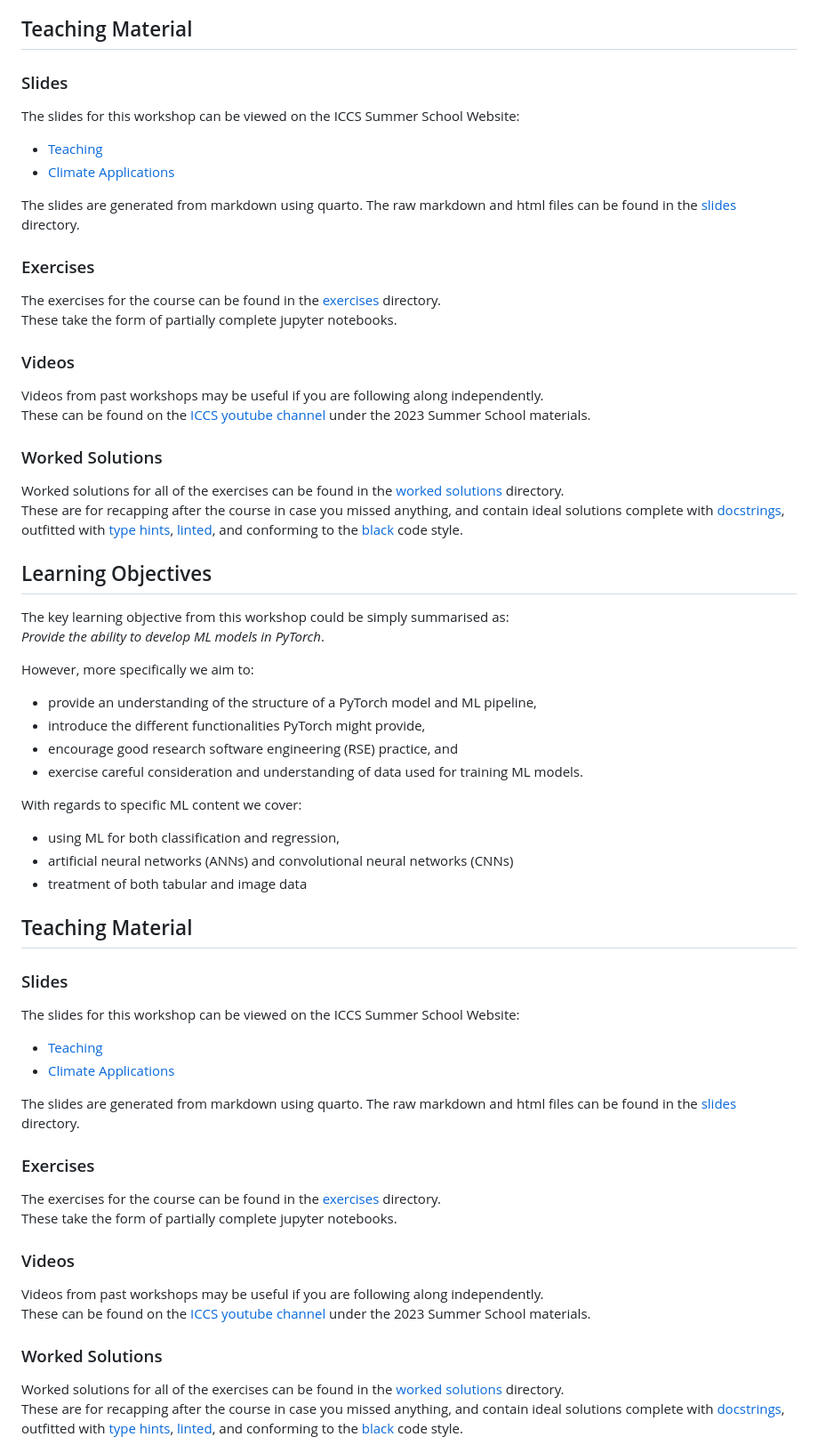
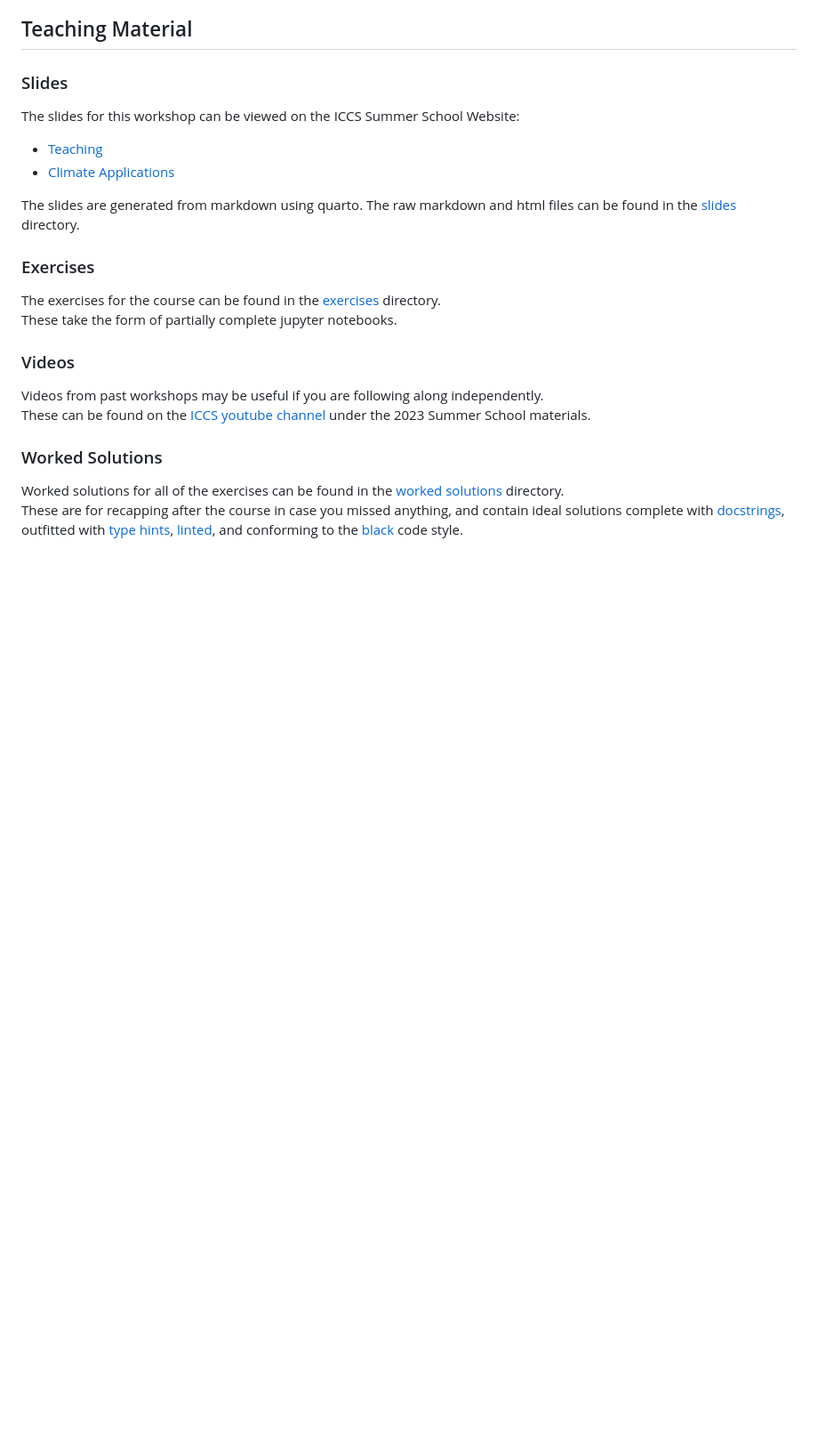
Before and after one commit to Cambridge-ICCS/practical-ml-with-pytorch, a Markdown page: README.md, the part around the change. Shown at 89% size. GitHub-like rendering; blank space fills up the shorter version.

Commit message:
Delete repetition in README.md

```diff
--- a/README.md
+++ b/README.md
@@ -53,52 +53,6 @@ With regards to specific ML content we cover:
 The slides for this workshop can be viewed on the ICCS Summer School Website:
   - [Teaching](https://cambridge-iccs.github.io/practical-ml-with-pytorch/slides.html)
   - [Climate Applications](https://cambridge-iccs.github.io/practical-ml-with-pytorch/applications.html)
-
-The slides are generated from markdown using quarto.
-The raw markdown and html files can be found in the [slides](slides/) directory.
-
-### Exercises
-The exercises for the course can be found in the [exercises](exercises/) directory.
-These take the form of partially complete jupyter notebooks.
-
-### Videos
-Videos from past workshops may be useful if you are following along independently.
-These can be found on the [ICCS youtube channel](https://www.youtube.com/@instituteofcomputingforcli3982)
-under the 2023 Summer School materials.
-
-### Worked Solutions
-Worked solutions for all of the exercises can be found in the [worked solutions](worked-solutions/) directory.
-These are for recapping after the course in case you missed anything, and contain ideal solutions complete with
-[docstrings](https://peps.python.org/pep-0257/), outfitted with
-[type hints](https://docs.python.org/3/library/typing.html),
-[linted](https://docs.pylint.org/intro.html), and conforming to the
-[black](https://black.readthedocs.io/en/stable/) code style.
-
-
-## Learning Objectives
-The key learning objective from this workshop could be simply summarised as:
-_Provide the ability to develop ML models in PyTorch_.
-
-However, more specifically we aim to:
-
-* provide an understanding of the structure of a PyTorch model and ML pipeline,
-* introduce the different functionalities PyTorch might provide,
-* encourage good research software engineering (RSE) practice, and
-* exercise careful consideration and understanding of data used for training ML models.
-
-With regards to specific ML content we cover:
-
-* using ML for both classification and regression,
-* artificial neural networks (ANNs) and convolutional neural networks (CNNs)
-* treatment of both tabular and image data
-
-
-## Teaching Material
-
-### Slides
-The slides for this workshop can be viewed on the ICCS Summer School Website:
-  - [Teaching](https://cambridge-iccs.github.io/ml-training-material/slides.html)
-  - [Climate Applications](https://cambridge-iccs.github.io/ml-training-material/applications.html)
 
 The slides are generated from markdown using quarto.
 The raw markdown and html files can be found in the [slides](slides/) directory.
```
